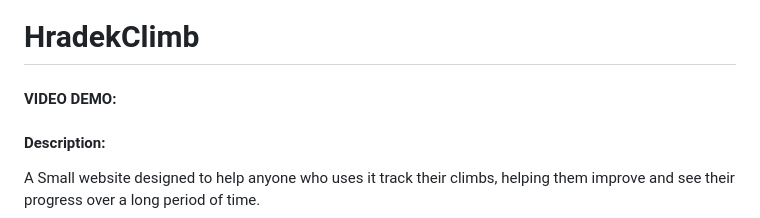
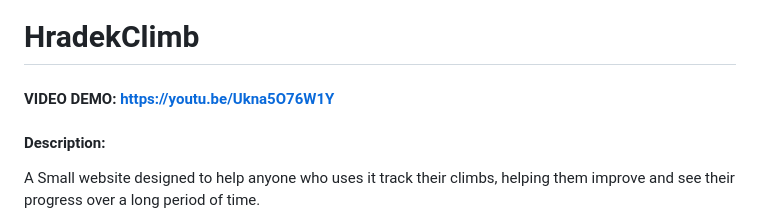
Before and after one commit to harrisonhradek-blip/HradekClimb, a Markdown page: README.md, the part around the change. Rendered like a GitHub page.

Commit message:
Video demo

```diff
--- a/README.md
+++ b/README.md
@@ -1,5 +1,5 @@
 # HradekClimb
-#### VIDEO DEMO:
+#### VIDEO DEMO: https://youtu.be/Ukna5O76W1Y
 #### Description:
 
 A Small website designed to help anyone who uses it track their climbs, helping them improve and see their progress over a long period of time.
```
